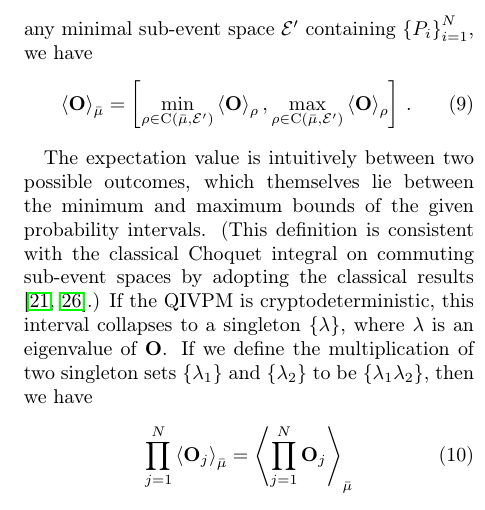
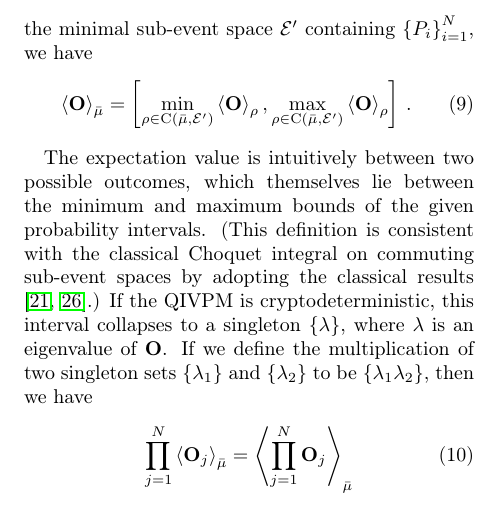
Before and after one commit to yuttai/Contextuality-and-Nonlocality-in-Discrete-Quantum-Theory, a LaTeX paper (prop_letter.tex): part of one column of page 5 of 8, cut so that both start at the same text. Compiled offline with pdfLaTeX.

```diff
--- a/prop_letter.tex
+++ b/prop_letter.tex
@@ -563,7 +563,7 @@
 \begin{definition}Given a Hilbert space of dimension\nb$d\ge3$, for every
   QIVPM\nb$\bar{\mu}:\events\rightarrow\mathscr{I}$, any
   observable\nb$\mathbf{O}$ with spectral decomposition
-  $\mathbf{O}=\sum_{i=1}^{N}\lambda_{i}P_{i}$, and any minimal
+  $\mathbf{O}=\sum_{i=1}^{N}\lambda_{i}P_{i}$, and the minimal
   sub-event space $\events'$ containing
   $\left\{ P_{i}\right\} _{i=1}^{N}$, we have
 \begin{equation}
```
Also changed, not shown: 2 other files.
